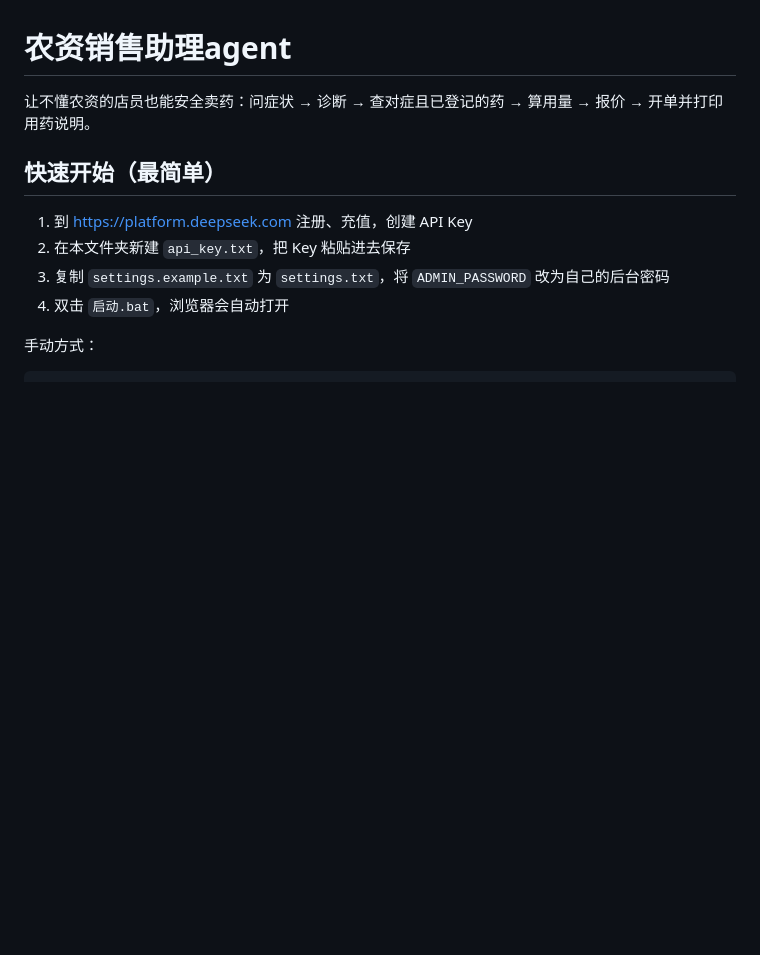
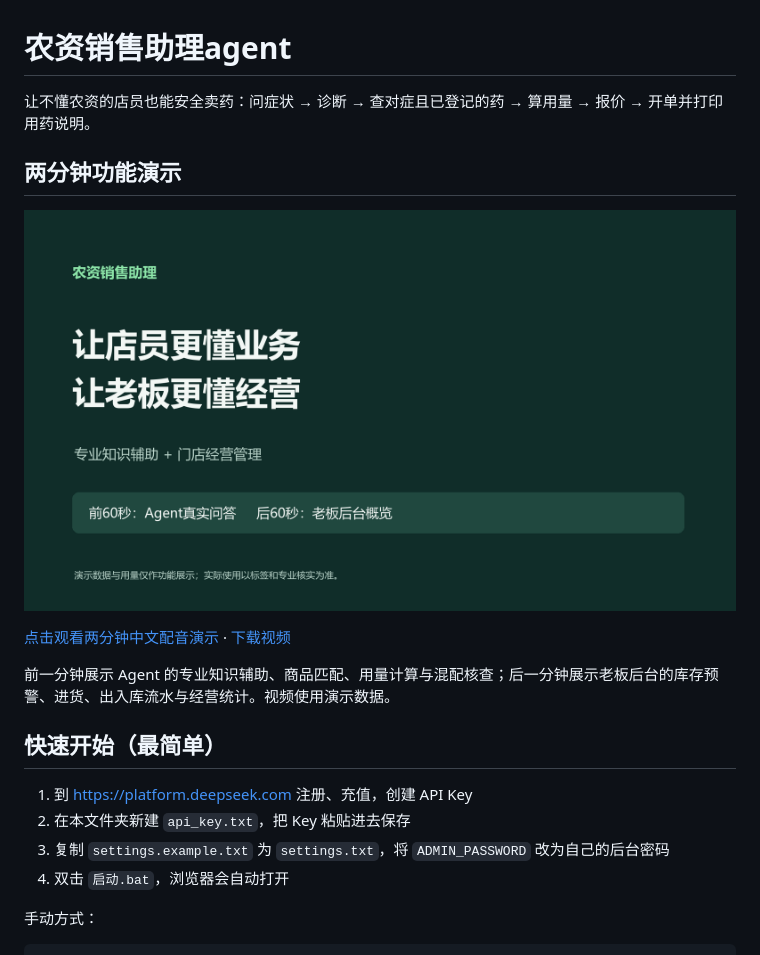
Before and after one commit to jskjj2352-cell/agri-sales-assistant-agent, a Markdown page: README.md, the part around the change. Rendered like a GitHub page; pictures changed too: docs/demo/cover.png (added); blank space fills up the shorter version.

Commit message:
Add narrated two-minute product demo

```diff
--- a/README.md
+++ b/README.md
@@ -1,6 +1,14 @@
 # 农资销售助理agent
 
 让不懂农资的店员也能安全卖药：问症状 → 诊断 → 查对症且已登记的药 → 算用量 → 报价 → 开单并打印用药说明。
+
+## 两分钟功能演示
+
+[![农资销售助理agent 功能演示](docs/demo/cover.png)](https://github.com/jskjj2352-cell/agri-sales-assistant-agent/blob/main/docs/demo/agri-sales-assistant-demo.mp4)
+
+[点击观看两分钟中文配音演示](https://github.com/jskjj2352-cell/agri-sales-assistant-agent/blob/main/docs/demo/agri-sales-assistant-demo.mp4) · [下载视频](https://github.com/jskjj2352-cell/agri-sales-assistant-agent/raw/refs/heads/main/docs/demo/agri-sales-assistant-demo.mp4)
+
+前一分钟展示 Agent 的专业知识辅助、商品匹配、用量计算与混配核查；后一分钟展示老板后台的库存预警、进货、出入库流水与经营统计。视频使用演示数据。
 
 ## 快速开始（最简单）
 
```
Also changed, not shown: 1 other file.
